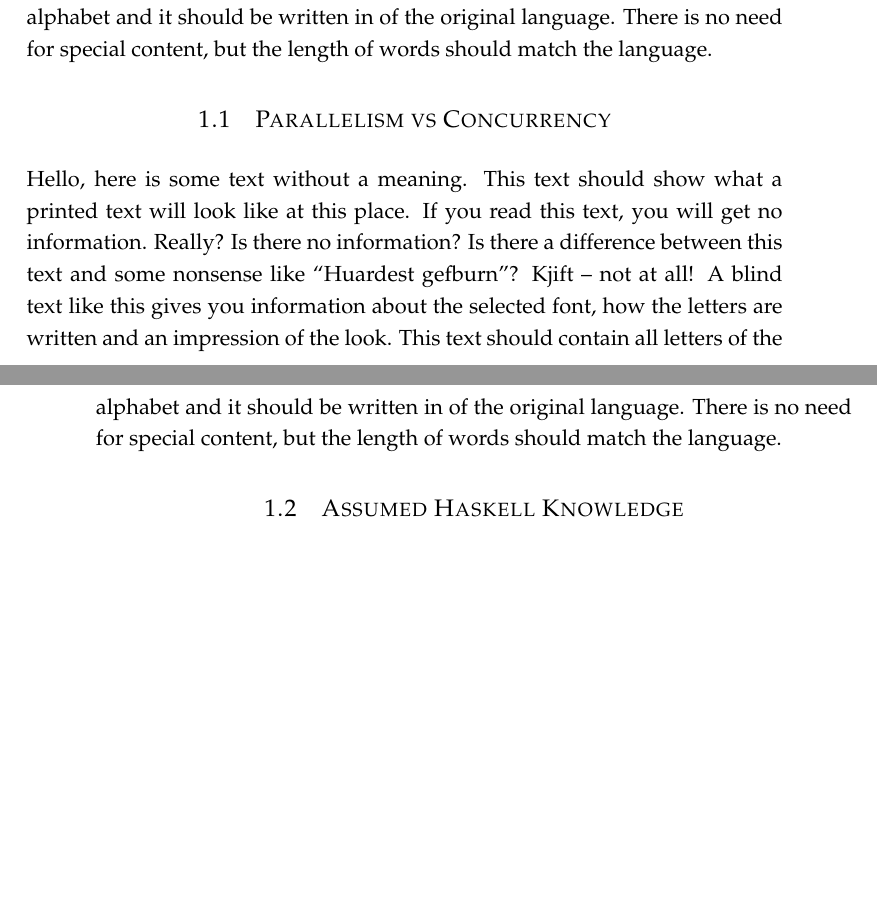
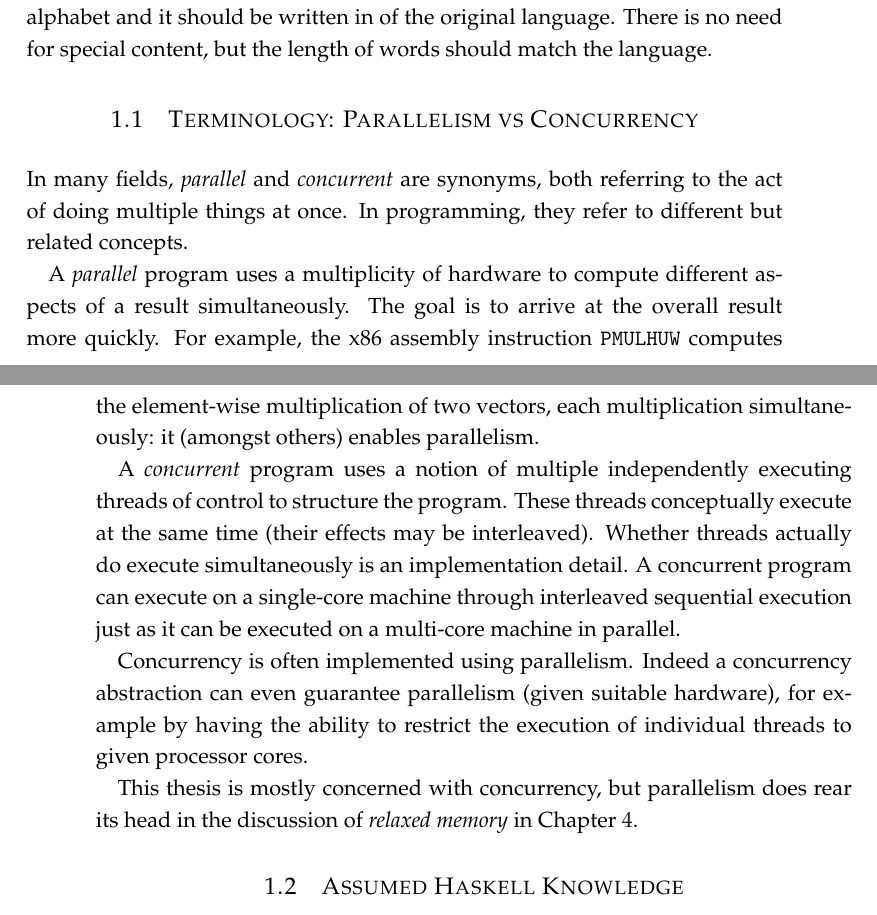
Before and after one commit to barrucadu/phd, a LaTeX thesis (thesis/main.tex, which reads thesis/introduction.tex): two parts of pages 7 and 8 of 37 before the commit and two parts of pages 7 and 8 of 39 after it, joined at a grey line, cut so that both start at the same text, the shorter picture padded with empty space. Compiled offline with pdfLaTeX.

Commit message:
Copy Parallelism vs Concurrency section from tech report

```diff
--- a/thesis/introduction.tex
+++ b/thesis/introduction.tex
@@ -1,8 +1,28 @@
 \blindtext
 
-\section{Parallelism vs Concurrency}
+\section{Terminology: Parallelism vs Concurrency}
 \label{sec:intro-parconc}
-\blindtext
+
+In many fields, \emph{parallel} and \emph{concurrent} are synonyms, both referring to the act of
+doing multiple things at once.  In programming, they refer to different but related concepts.
+
+A \emph{parallel} program uses a multiplicity of hardware to compute different aspects of a result
+simultaneously.  The goal is to arrive at the overall result more quickly.  For example, the x86
+assembly instruction \verb#PMULHUW# computes the element-wise multiplication of two vectors, each
+multiplication simultaneously: it (amongst others) enables parallelism.
+
+A \emph{concurrent} program uses a notion of multiple independently executing threads of control to
+structure the program.  These threads conceptually execute at the same time (their effects may be
+interleaved).  Whether threads actually do execute simultaneously is an implementation detail.  A
+concurrent program can execute on a single-core machine through interleaved sequential execution
+just as it can be executed on a multi-core machine in parallel.
+
+Concurrency is often implemented using parallelism.  Indeed a concurrency abstraction can even
+guarantee parallelism (given suitable hardware), for example by having the ability to restrict the
+execution of individual threads to given processor cores.
+
+This thesis is mostly concerned with concurrency, but parallelism does rear its head in the
+discussion of \emph{relaxed memory} in Chapter~\ref{chp:dejafu}.
 
 \section{Assumed Haskell Knowledge}
 \label{sec:intro-assumed}
```
